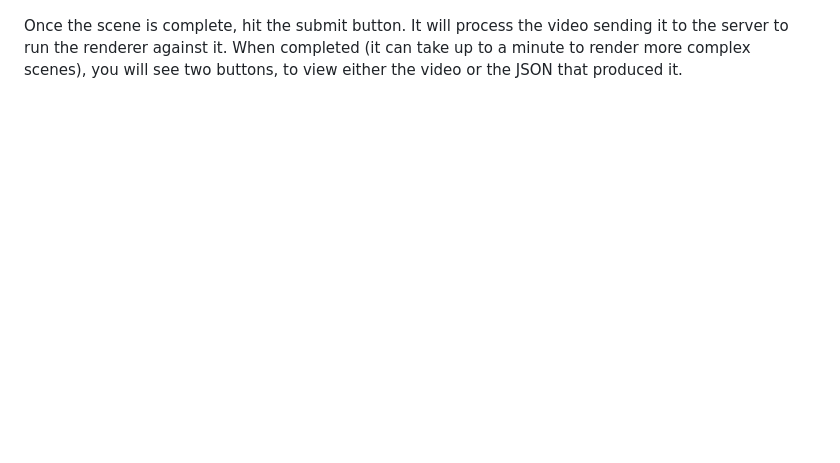
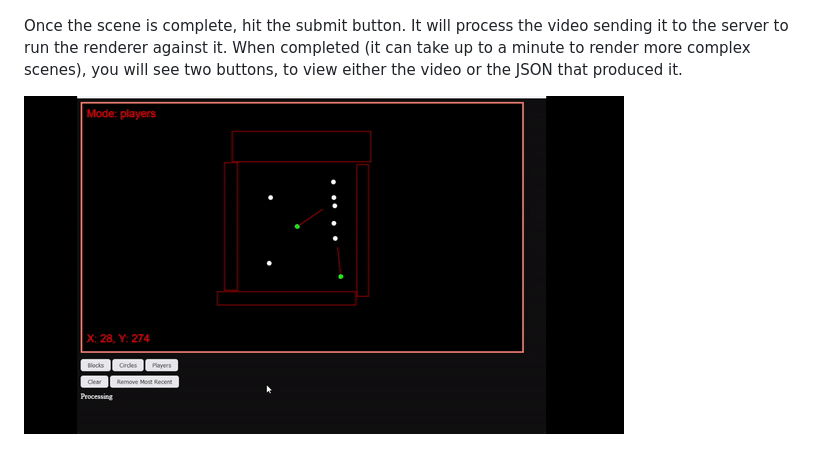
Before and after one commit to electrocatstudios/rapier_examples_ui, a Markdown page: README.md, the part around the change. Rendered like a GitHub page; pictures changed too: show_video.gif (added); blank space fills up the shorter version.

Commit message:
add in gif to demo showing video

```diff
--- a/README.md
+++ b/README.md
@@ -35,3 +35,5 @@ Once the scene is complete, hit the submit button. It will process the video
 sending it to the server to run the renderer against it. When completed (it
 can take up to a minute to render more complex scenes), you will see two
 buttons, to view either the video or the JSON that produced it.
+
+![Show video when ready](show_video.gif "Showing Video after Render")
```
